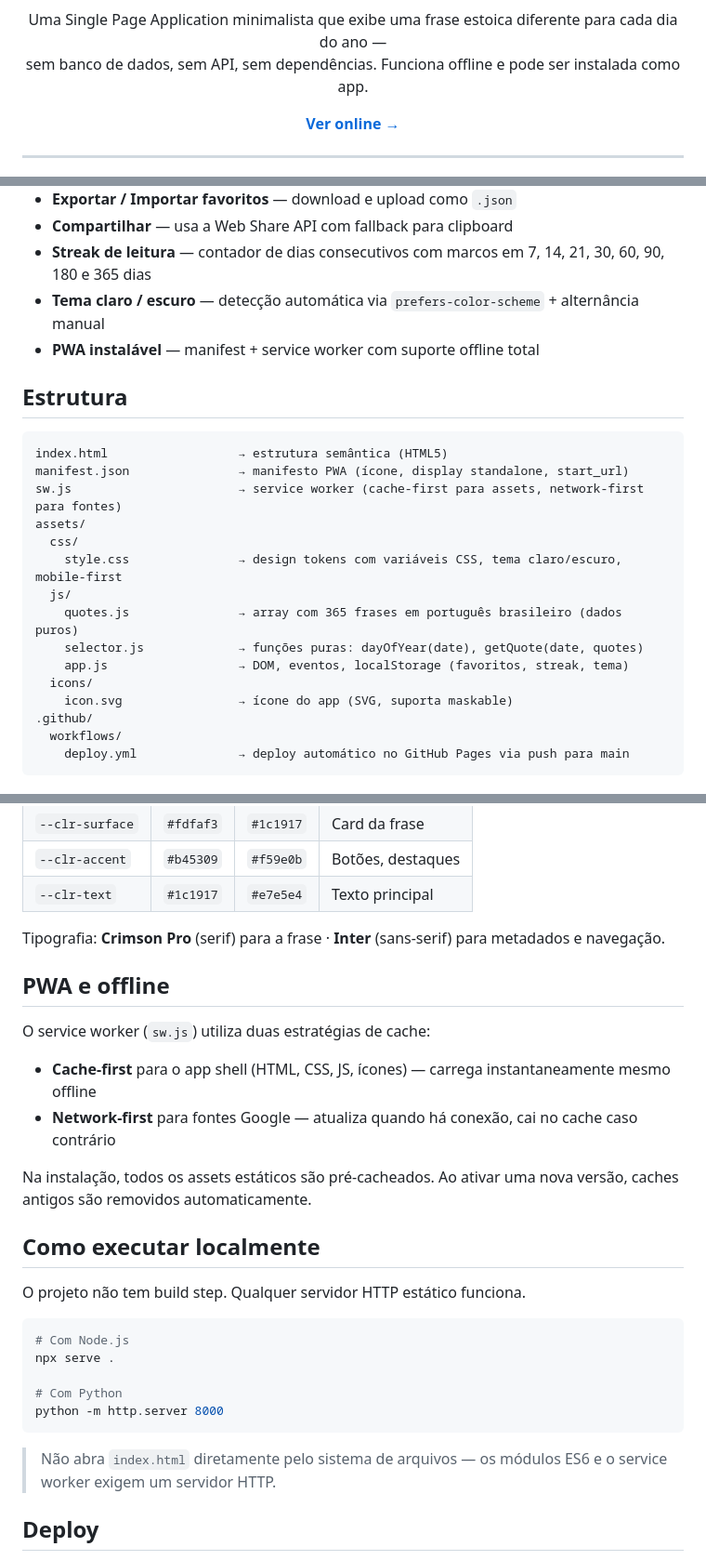
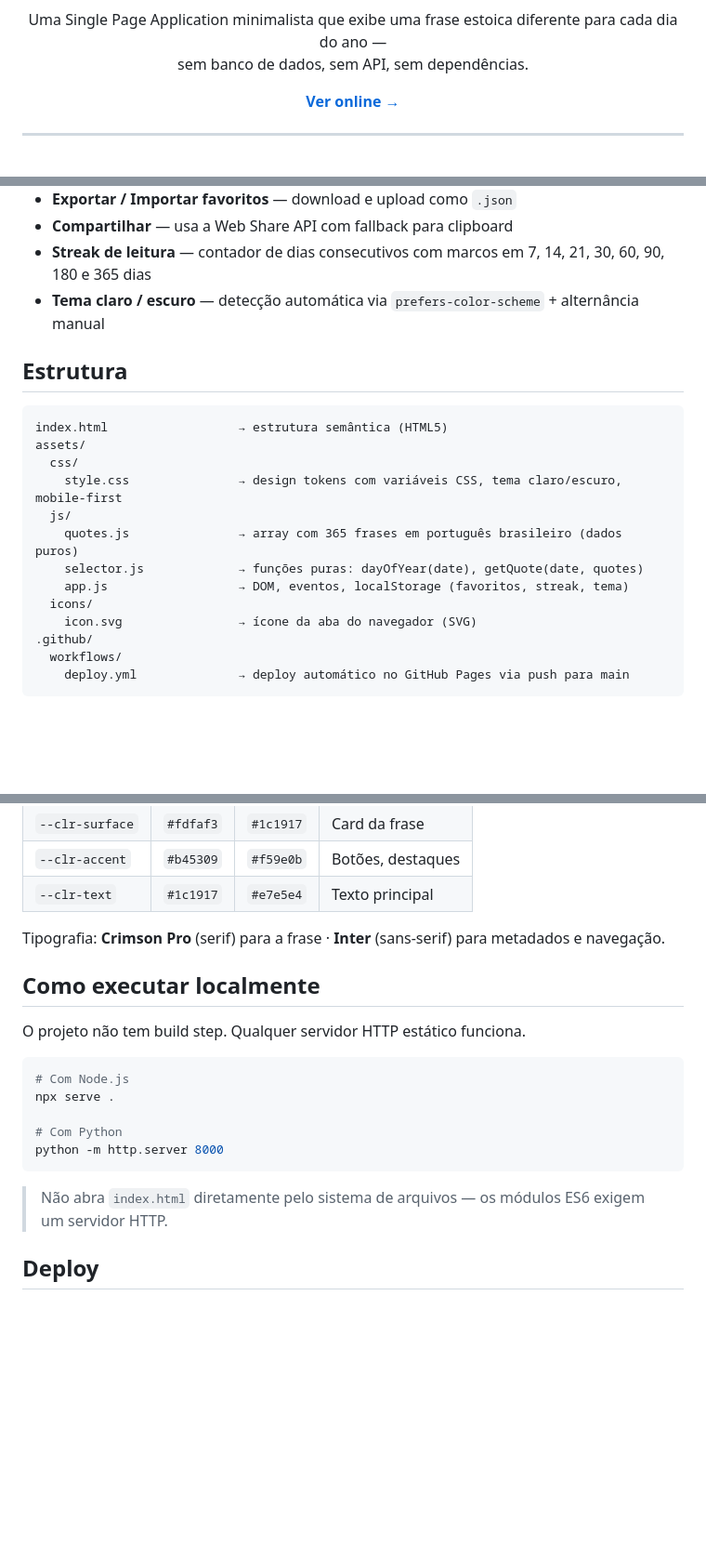
Before and after one commit to danhpaiva/DailyStoicView-html-css-js, a Markdown page: README.md, 3 parts joined by grey strips. Shown at 93% size. GitHub-like rendering; blank space fills up the shorter version.

Commit message:
docs: atualizando readme

````diff
--- a/README.md
+++ b/README.md
@@ -13,7 +12,7 @@
 
 <p align="center">
   Uma Single Page Application minimalista que exibe uma frase estoica diferente para cada dia do ano —<br/>
-  sem banco de dados, sem API, sem dependências. Funciona offline e pode ser instalada como app.
+  sem banco de dados, sem API, sem dependências.
 </p>
 
 <p align="center">
@@ -51,14 +50,11 @@ As 365 frases estão em **português brasileiro** e são extraídas de obras pri
 - **Compartilhar** — usa a Web Share API com fallback para clipboard
 - **Streak de leitura** — contador de dias consecutivos com marcos em 7, 14, 21, 30, 60, 90, 180 e 365 dias
 - **Tema claro / escuro** — detecção automática via `prefers-color-scheme` + alternância manual
-- **PWA instalável** — manifest + service worker com suporte offline total
 
 ## Estrutura
 
 ```
 index.html                  → estrutura semântica (HTML5)
-manifest.json               → manifesto PWA (ícone, display standalone, start_url)
-sw.js                       → service worker (cache-first para assets, network-first para fontes)
 assets/
   css/
     style.css               → design tokens com variáveis CSS, tema claro/escuro, mobile-first
@@ -67,7 +63,7 @@ assets/
     selector.js             → funções puras: dayOfYear(date), getQuote(date, quotes)
     app.js                  → DOM, eventos, localStorage (favoritos, streak, tema)
   icons/
-    icon.svg                → ícone do app (SVG, suporta maskable)
+    icon.svg                → ícone da aba do navegador (SVG)
 .github/
   workflows/
     deploy.yml              → deploy automático no GitHub Pages via push para main
@@ -86,15 +82,6 @@ Inspirado em pergaminhos estoicos — tons de areia, âmbar e terracota. Tipogra
 
 Tipografia: **Crimson Pro** (serif) para a frase · **Inter** (sans-serif) para metadados e navegação.
 
-## PWA e offline
-
-O service worker (`sw.js`) utiliza duas estratégias de cache:
-
-- **Cache-first** para o app shell (HTML, CSS, JS, ícones) — carrega instantaneamente mesmo offline
-- **Network-first** para fontes Google — atualiza quando há conexão, cai no cache caso contrário
-
-Na instalação, todos os assets estáticos são pré-cacheados. Ao ativar uma nova versão, caches antigos são removidos automaticamente.
-
 ## Como executar localmente
 
 O projeto não tem build step. Qualquer servidor HTTP estático funciona.
@@ -107,7 +94,7 @@ npx serve .
 python -m http.server 8000
 ```
 
-> Não abra `index.html` diretamente pelo sistema de arquivos — os módulos ES6 e o service worker exigem um servidor HTTP.
+> Não abra `index.html` diretamente pelo sistema de arquivos — os módulos ES6 exigem um servidor HTTP.
 
 ## Deploy
 
````
Also changed, not shown: other parts of README.md (+0 -1 lines).
